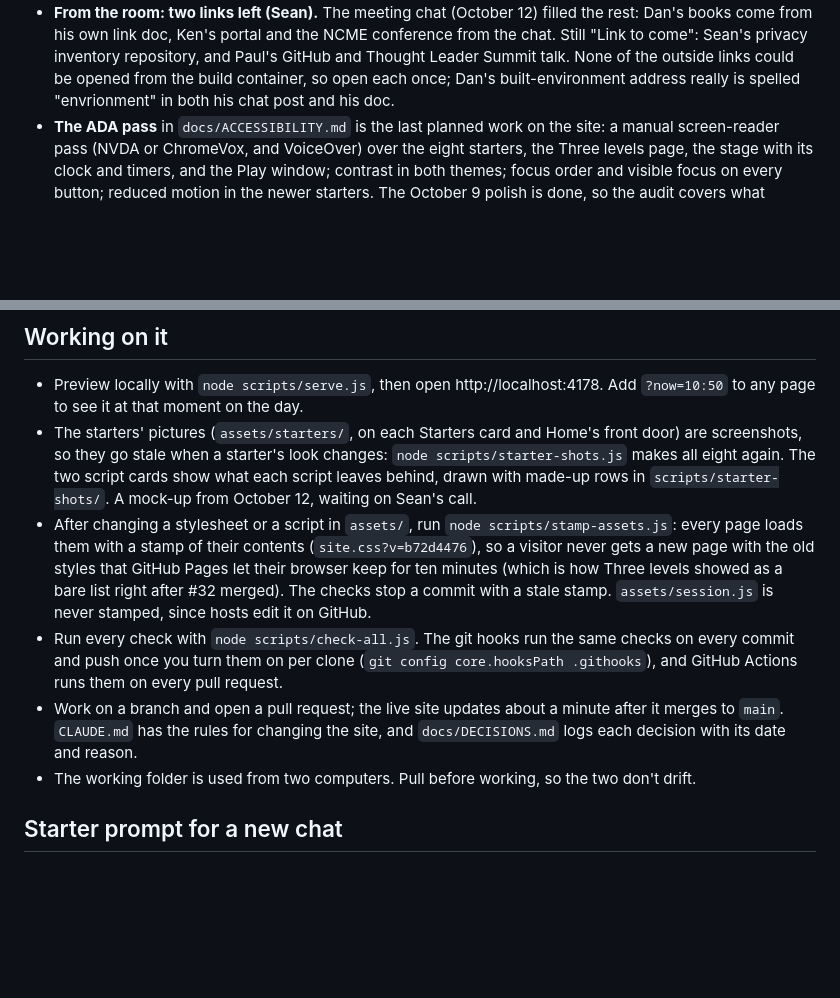
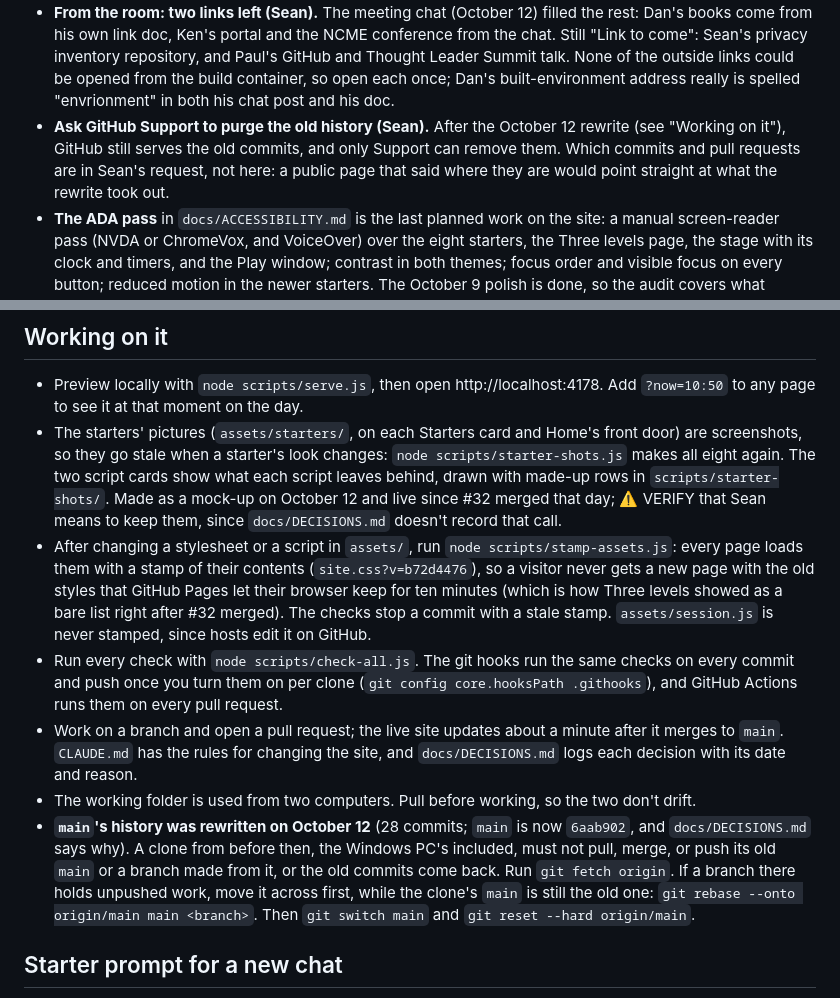
Before and after one commit to inquiredu/a-mn-hackathon, a Markdown page: docs/HANDOFF.md, 2 parts joined by grey strips. Rendered like a GitHub page; blank space fills up the shorter version.

```diff
--- a/docs/HANDOFF.md
+++ b/docs/HANDOFF.md
@@ -57,4 +57,5 @@ The Session slides deck matches the site as of the evening of October 8: lengths
 - **From the room: two links left (Sean).** The meeting chat (October 12) filled the rest: Dan's books come from his own link doc, Ken's portal and the NCME conference from the chat. Still "Link to come": Sean's privacy inventory repository, and Paul's GitHub and Thought Leader Summit talk. None of the outside links could be opened from the build container, so open each once; Dan's built-environment address really is spelled "envrionment" in both his chat post and his doc.
+- **Ask GitHub Support to purge the old history (Sean).** After the October 12 rewrite (see "Working on it"), GitHub still serves the old commits, and only Support can remove them. Which commits and pull requests are in Sean's request, not here: a public page that said where they are would point straight at what the rewrite took out.
 - **The ADA pass** in `docs/ACCESSIBILITY.md` is the last planned work on the site: a manual screen-reader pass (NVDA or ChromeVox, and VoiceOver) over the eight starters, the Three levels page, the stage with its clock and timers, and the Play window; contrast in both themes; focus order and visible focus on every button; reduced motion in the newer starters. The October 9 polish is done, so the audit covers what shipped.
 - **Lock the shared Google files (Sean).** The Breakout Planner (the Google Doc still titled "Teams doc"; retitle it) and the walls deck were "anyone with the link can edit" for the day. Their links now sit in `record` in the session file, labelled as the first run's and view-only on Hosts; set them to view-only in Drive. The Meet link is blanked.
 - **The walls deck** has three slides before the wonder and worry slides that may not have been meant to be there.
@@ -65,11 +66,12 @@ The Session slides deck matches the site as of the evening of October 8: lengths
 ## Working on it
 
 - Preview locally with `node scripts/serve.js`, then open http://localhost:4178. Add `?now=10:50` to any page to see it at that moment on the day.
-- The starters' pictures (`assets/starters/`, on each Starters card and Home's front door) are screenshots, so they go stale when a starter's look changes: `node scripts/starter-shots.js` makes all eight again. The two script cards show what each script leaves behind, drawn with made-up rows in `scripts/starter-shots/`. A mock-up from October 12, waiting on Sean's call.
+- The starters' pictures (`assets/starters/`, on each Starters card and Home's front door) are screenshots, so they go stale when a starter's look changes: `node scripts/starter-shots.js` makes all eight again. The two script cards show what each script leaves behind, drawn with made-up rows in `scripts/starter-shots/`. Made as a mock-up on October 12 and live since #32 merged that day; ⚠️ VERIFY that Sean means to keep them, since `docs/DECISIONS.md` doesn't record that call.
 - After changing a stylesheet or a script in `assets/`, run `node scripts/stamp-assets.js`: every page loads them with a stamp of their contents (`site.css?v=b72d4476`), so a visitor never gets a new page with the old styles that GitHub Pages let their browser keep for ten minutes (which is how Three levels showed as a bare list right after #32 merged). The checks stop a commit with a stale stamp. `assets/session.js` is never stamped, since hosts edit it on GitHub.
 - Run every check with `node scripts/check-all.js`. The git hooks run the same checks on every commit and push once you turn them on per clone (`git config core.hooksPath .githooks`), and GitHub Actions runs them on every pull request.
 - Work on a branch and open a pull request; the live site updates about a minute after it merges to `main`. `CLAUDE.md` has the rules for changing the site, and `docs/DECISIONS.md` logs each decision with its date and reason.
 - The working folder is used from two computers. Pull before working, so the two don't drift.
+- **`main`'s history was rewritten on October 12** (28 commits; `main` is now `6aab902`, and `docs/DECISIONS.md` says why). A clone from before then, the Windows PC's included, must not pull, merge, or push its old `main` or a branch made from it, or the old commits come back. Run `git fetch origin`. If a branch there holds unpushed work, move it across first, while the clone's `main` is still the old one: `git rebase --onto origin/main main <branch>`. Then `git switch main` and `git reset --hard origin/main`.
 
 ## Starter prompt for a new chat
 
```
Also changed, not shown: other parts of docs/HANDOFF.md (+2 -2 lines), CLAUDE.md (+1 -1 lines), docs/DECISIONS.md (+1 -0 lines).
